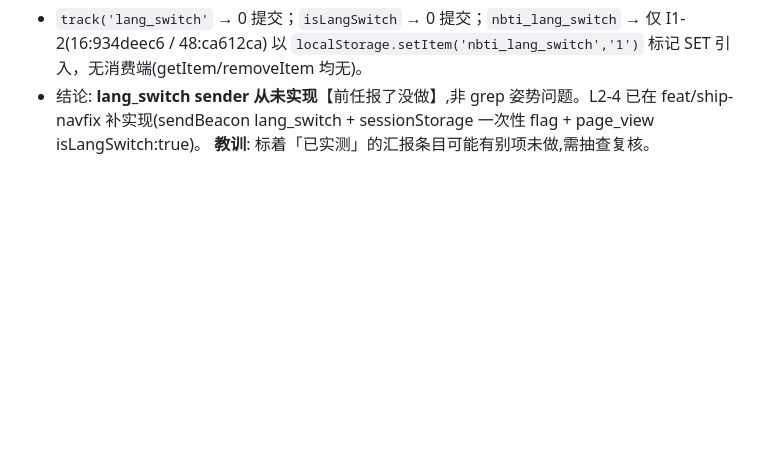
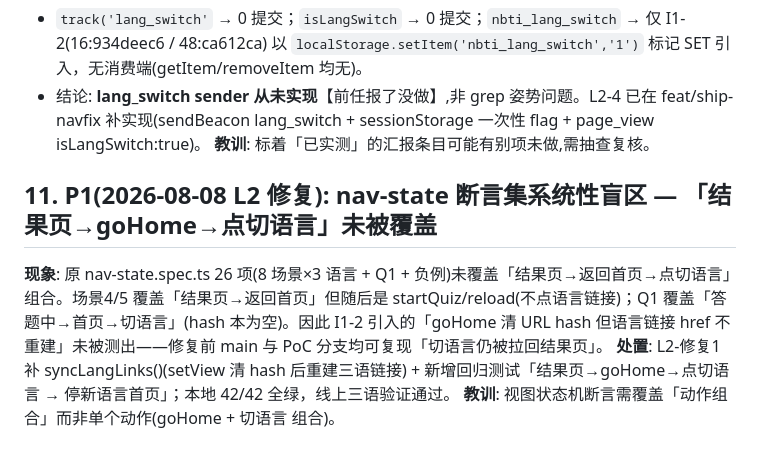
Before and after one commit to kevin20021029-commits/NBTIMVP48, a Markdown page: docs/known-issues.md, the part around the change. Drawn GitHub-style; blank space fills up the shorter version.

Commit message:
known-issues #11: nav-state 断言集盲区记录(结果页→goHome→切语言 组合未被覆盖, L2-修复1 已补)

```diff
--- a/docs/known-issues.md
+++ b/docs/known-issues.md
@@ -86,3 +86,10 @@ E2-P1 已把生产 6 页 96 处裸访问改 safeEl/safeFail(no-bare-dom-access
 - `track('lang_switch'` → 0 提交；`isLangSwitch` → 0 提交；`nbti_lang_switch` → 仅 I1-2(16:934deec6 / 48:ca612ca) 以 `localStorage.setItem('nbti_lang_switch','1')` 标记 SET 引入，无消费端(getItem/removeItem 均无)。
 - 结论: **lang_switch sender 从未实现**【前任报了没做】,非 grep 姿势问题。L2-4 已在 feat/ship-navfix 补实现(sendBeacon lang_switch + sessionStorage 一次性 flag + page_view isLangSwitch:true)。
 **教训**: 标着「已实测」的汇报条目可能有别项未做,需抽查复核。
+
+
+## 11. P1(2026-08-08 L2 修复): nav-state 断言集系统性盲区 — 「结果页→goHome→点切语言」未被覆盖
+
+**现象**: 原 nav-state.spec.ts 26 项(8 场景×3 语言 + Q1 + 负例)未覆盖「结果页→返回首页→点切语言」组合。场景4/5 覆盖「结果页→返回首页」但随后是 startQuiz/reload(不点语言链接)；Q1 覆盖「答题中→首页→切语言」(hash 本为空)。因此 I1-2 引入的「goHome 清 URL hash 但语言链接 href 不重建」未被测出——修复前 main 与 PoC 分支均可复现「切语言仍被拉回结果页」。
+**处置**: L2-修复1 补 syncLangLinks()(setView 清 hash 后重建三语链接) + 新增回归测试「结果页→goHome→点切语言 → 停新语言首页」；本地 42/42 全绿，线上三语验证通过。
+**教训**: 视图状态机断言需覆盖「动作组合」而非单个动作(goHome + 切语言 组合)。
```
